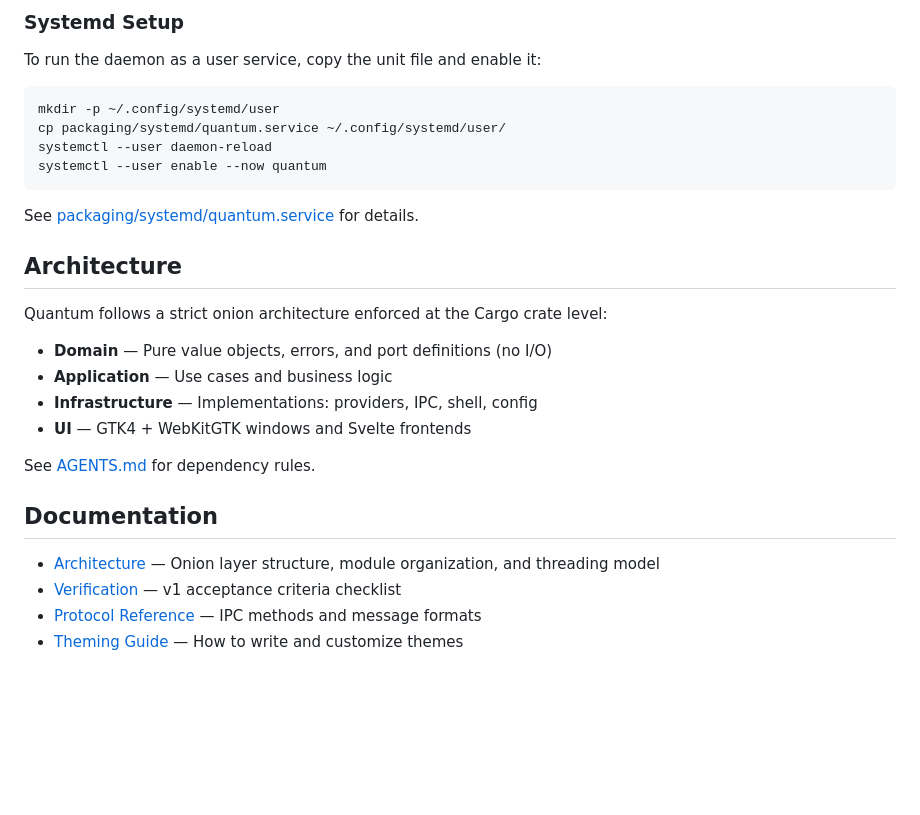
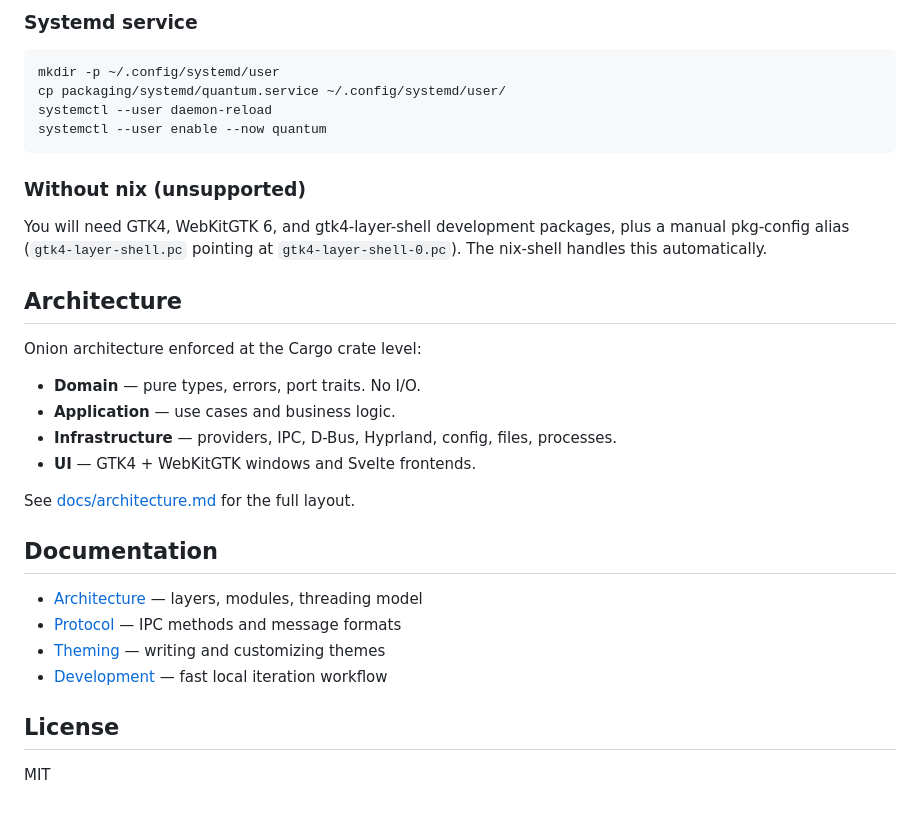
Before and after one commit to rosschambers/quantum, a Markdown page: README.md, the part around the change printed below. GitHub-like rendering; blank space fills up the shorter version.

````diff
--- a/README.md
+++ b/README.md
@@ -122,7 +69,5 @@ See [packaging/hyprland/example.conf](packaging/hyprland/example.conf) for addit
 
-### Systemd Setup
-
-To run the daemon as a user service, copy the unit file and enable it:
+### Systemd service
 
 ```bash
 mkdir -p ~/.config/systemd/user
@@ -131,22 +76,28 @@ systemctl --user daemon-reload
 systemctl --user enable --now quantum
 ```
 
-See [packaging/systemd/quantum.service](packaging/systemd/quantum.service) for details.
+### Without nix (unsupported)
+
+You will need GTK4, WebKitGTK 6, and gtk4-layer-shell development packages, plus a manual pkg-config alias (`gtk4-layer-shell.pc` pointing at `gtk4-layer-shell-0.pc`). The nix-shell handles this automatically.
 
 ## Architecture
 
-Quantum follows a strict onion architecture enforced at the Cargo crate level:
+Onion architecture enforced at the Cargo crate level:
 
-- **Domain** — Pure value objects, errors, and port definitions (no I/O)
-- **Application** — Use cases and business logic
-- **Infrastructure** — Implementations: providers, IPC, shell, config
-- **UI** — GTK4 + WebKitGTK windows and Svelte frontends
+- **Domain** — pure types, errors, port traits. No I/O.
+- **Application** — use cases and business logic.
+- **Infrastructure** — providers, IPC, D-Bus, Hyprland, config, files, processes.
+- **UI** — GTK4 + WebKitGTK windows and Svelte frontends.
 
-See [AGENTS.md](AGENTS.md) for dependency rules.
+See [docs/architecture.md](docs/architecture.md) for the full layout.
 
 ## Documentation
 
-- [Architecture](docs/architecture.md) — Onion layer structure, module organization, and threading model
-- [Verification](docs/VERIFICATION.md) — v1 acceptance criteria checklist
-- [Protocol Reference](docs/protocol.md) — IPC methods and message formats
-- [Theming Guide](docs/theming.md) — How to write and customize themes
+- [Architecture](docs/architecture.md) — layers, modules, threading model
+- [Protocol](docs/protocol.md) — IPC methods and message formats
+- [Theming](docs/theming.md) — writing and customizing themes
+- [Development](docs/development.md) — fast local iteration workflow
+
+## License
+
+MIT
````
Also changed, not shown: other parts of README.md (+40 -93 lines), assets/desktop.png (added), assets/launcher.png (added), assets/sound.png (added), assets/wifi.png (added).
